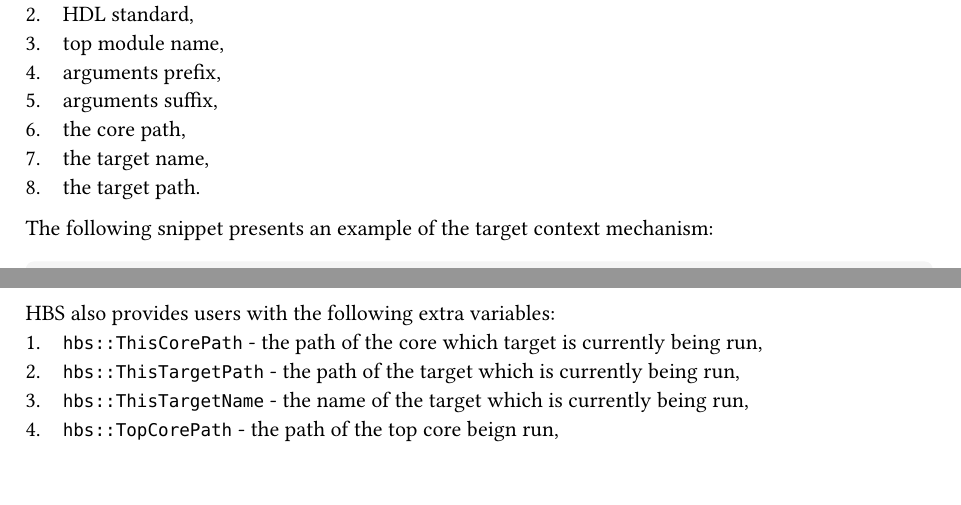
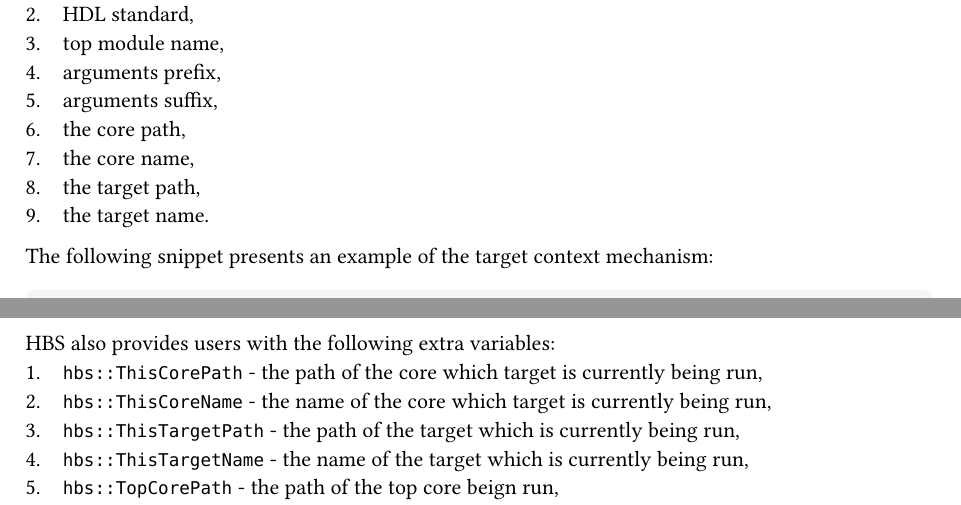
Before and after one commit to m-kru/hbs, a Typst document (user-manual/main.typ, which reads user-manual/architecture.typ): two parts of pages 13 and 18 of 28, joined at a grey line, cut so that both start at the same text. Compiled offline with Typst 0.15.

Commit message:
Add ThisCoreName variable

````diff
--- a/user-manual/architecture.typ
+++ b/user-manual/architecture.typ
@@ -355,8 +355,9 @@
 + arguments prefix,
 + arguments suffix,
 + the core path,
-+ the target name,
-+ the target path.
++ the core name,
++ the target path,
++ the target name.
 
 The following snippet presents an example of the target context mechanism:
 ```tcl
@@ -602,6 +603,7 @@
 
 HBS also provides users with the following extra variables:
 + `hbs::ThisCorePath` - the path of the core which target is currently being run,
++ `hbs::ThisCoreName` - the name of the core which target is currently being run,
 + `hbs::ThisTargetPath` - the path of the target which is currently being run,
 + `hbs::ThisTargetName` - the name of the target which is currently being run,
 + `hbs::TopCorePath` - the path of the top core beign run,
````
Also changed, not shown: user-manual/hbs-user-manual.pdf, 1 other file.
